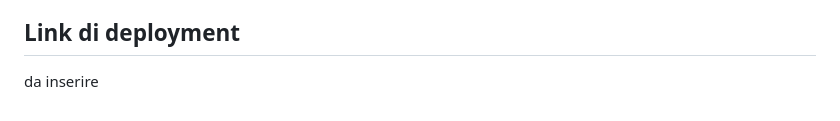
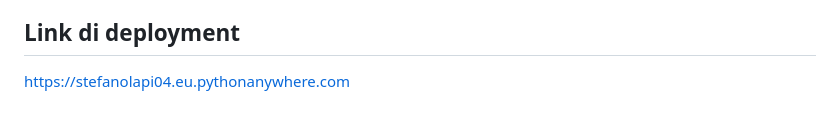
Before and after one commit to SteLaps/PPM_E-Commerce_progetto, a Markdown page: README.md, the part around the change. Drawn GitHub-style.

Commit message:
Aggiornato il read.me
Inserito il link di deploy nel read.me

```diff
--- a/README.md
+++ b/README.md
@@ -129,4 +129,4 @@ Username | Password | Ruolo
 
 ## Link di deployment
 
-da inserire
+https://stefanolapi04.eu.pythonanywhere.com
```
